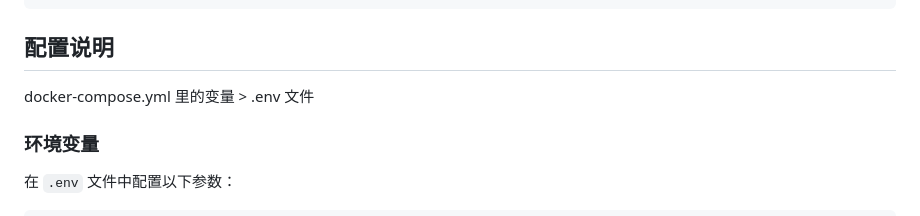
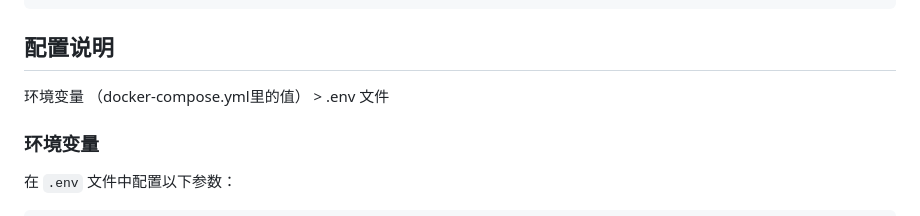
Before and after one commit to itswl/python-webhooks, a Markdown page: README.md, the part around the change. Rendered like a GitHub page.

```diff
--- a/README.md
+++ b/README.md
@@ -95,7 +95,7 @@ docker compose up -d --build --force-recreate
 
 
 ## 配置说明
-docker-compose.yml 里的变量 >  .env 文件
+环境变量 （docker-compose.yml里的值） >  .env 文件
 ### 环境变量
 
 在 `.env` 文件中配置以下参数：
```
